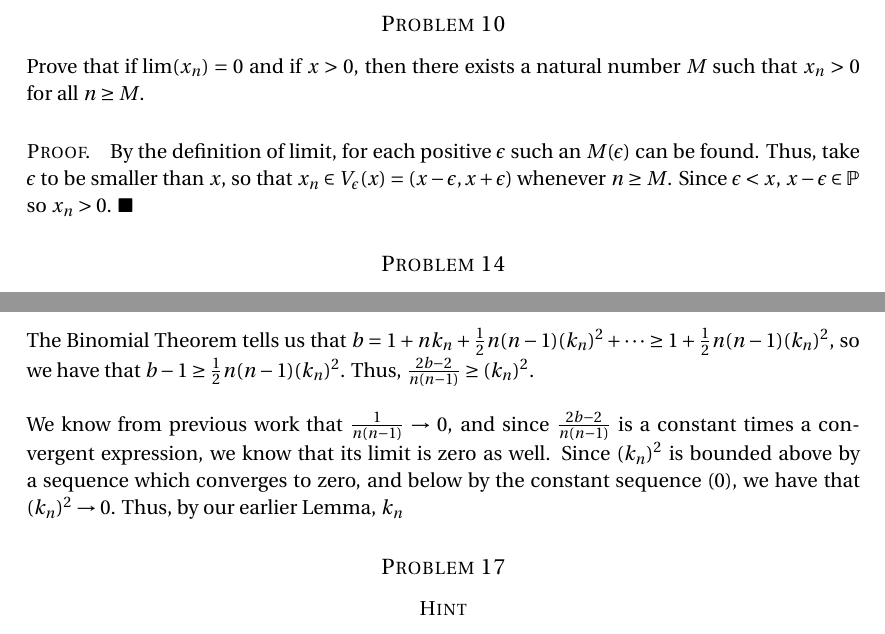
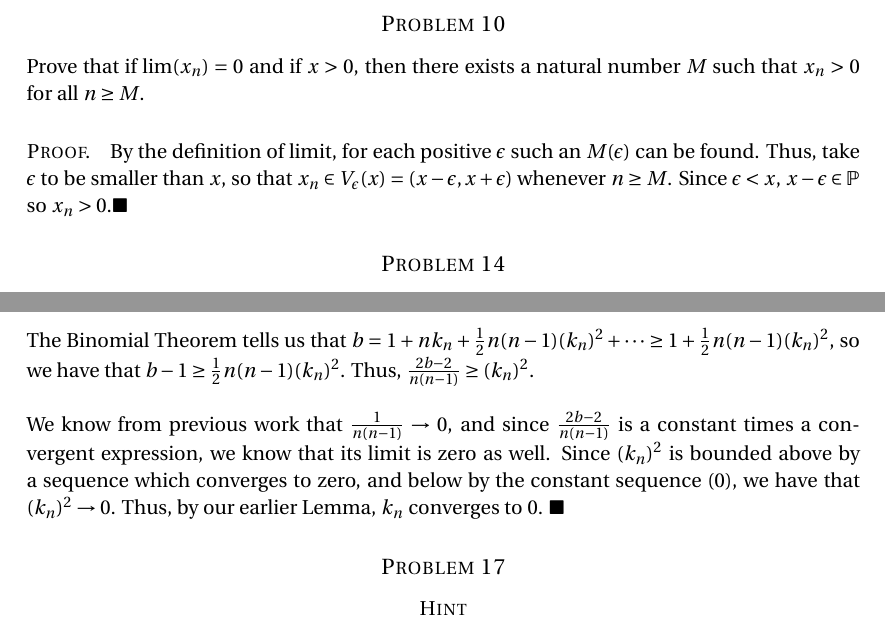
Before and after one commit to robertdfrench/analysis-homework, a LaTeX document (Hmk-5.tex): two parts of pages 1 and 2 of 4, joined at a grey line, cut so that both start at the same text. Compiled offline with pdfLaTeX.

Commit message:
\done black square macro

```diff
--- a/Hmk-5.tex
+++ b/Hmk-5.tex
@@ -91,7 +92,7 @@ Now we may proceed with the main portion of our argument. Since $b \in (0,1)$, w
 
 The Binomial Theorem tells us that $b = 1 + n k_n + \frac{1}{2} n (n-1) (k_n)^2 + \cdots \geq 1 + \frac{1}{2} n (n-1) (k_n)^2$, so we have that $b - 1 \geq \frac{1}{2} n (n-1) (k_n)^2$. Thus, $\frac{2b - 2}{n(n-1)} \geq (k_n)^2$.\\
 
-We know from previous work that $\frac{1}{n(n-1)} \rightarrow 0$, and since $\frac{2b - 2}{n(n-1)}$ is a constant times a convergent expression, we know that its limit is zero as well. Since $(k_n)^2$ is bounded above by a sequence which converges to zero, and below by the constant sequence $(0)$, we have that $(k_n)^2 \rightarrow 0$. Thus, by our earlier Lemma, $k_n$
+We know from previous work that $\frac{1}{n(n-1)} \rightarrow 0$, and since $\frac{2b - 2}{n(n-1)}$ is a constant times a convergent expression, we know that its limit is zero as well. Since $(k_n)^2$ is bounded above by a sequence which converges to zero, and below by the constant sequence $(0)$, we have that $(k_n)^2 \rightarrow 0$. Thus, by our earlier Lemma, $k_n$ converges to 0. \done
 
 %%%%% Problem 3.1.17
 \prob{17}
```
Also changed, not shown: Hmk-5.pdf, Hmk-5.tex (3 more changed lines).
